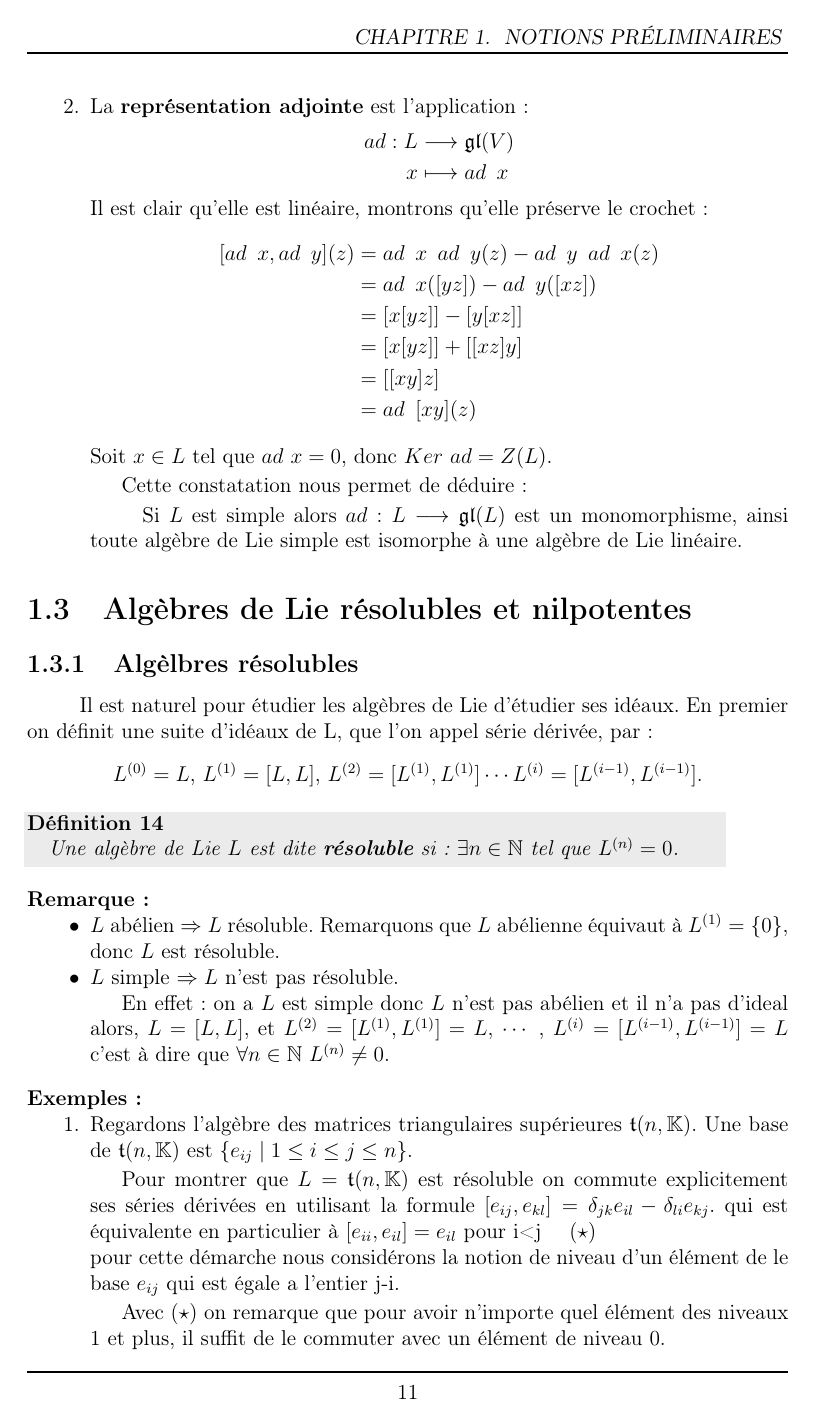
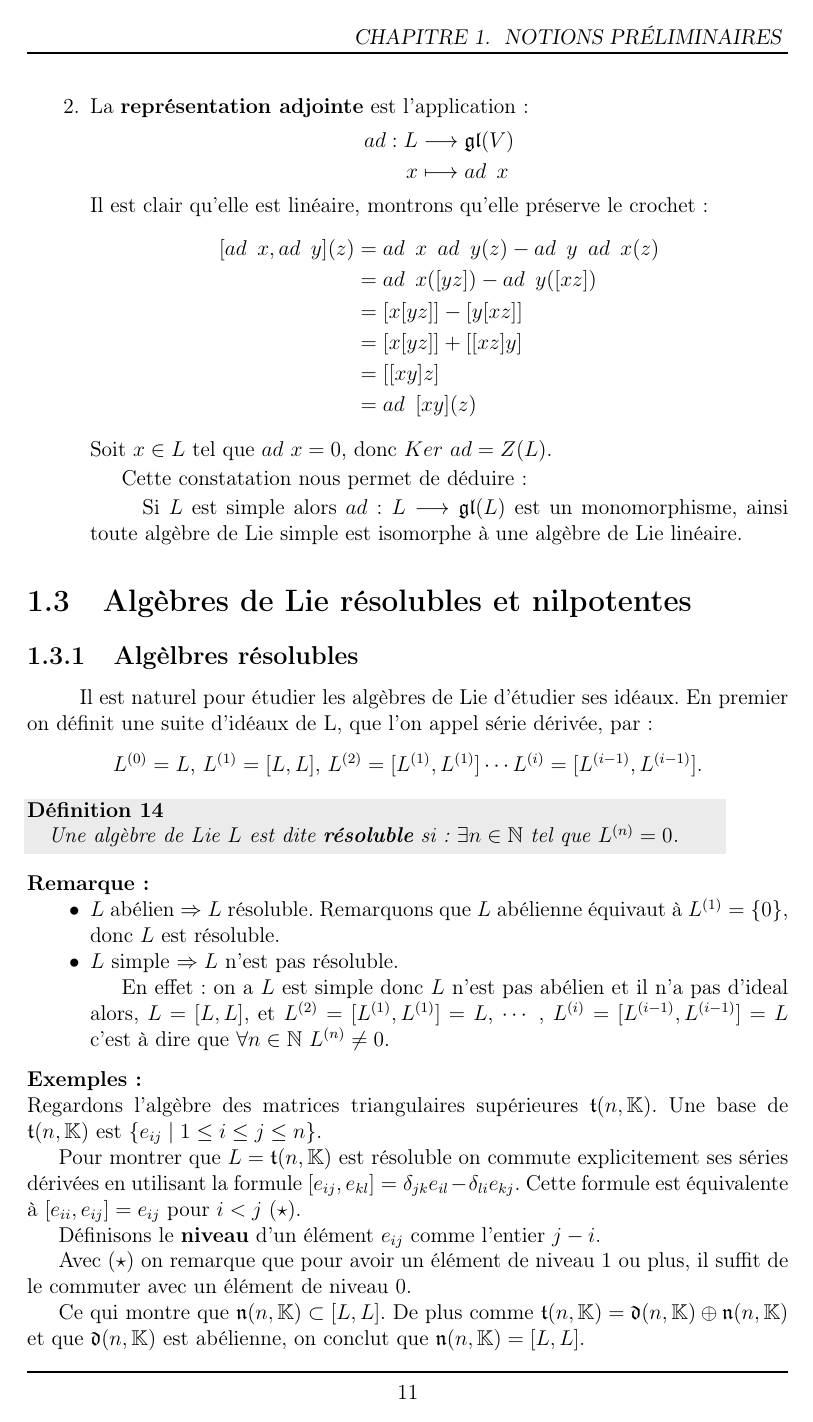
Before and after one commit to Tatou-tex/MemoireTER, a LaTeX document (Alg_Lie_Semisimple.tex): page 12 of 26. Compiled offline with pdfLaTeX.

Commit message:
mis en forme exemple algèbres résoluble

```diff
--- a/Alg_Lie_Semisimple.tex
+++ b/Alg_Lie_Semisimple.tex
@@ -663,16 +663,14 @@ En effet: on a  $L$ est simple donc $L$ n'est pas  abélien et il n'a pas d'idea
 \end{rmq}
 
 \begin{ex}
-\begin{enumerate}
-\item Regardons l'algèbre des matrices triangulaires supérieures $\ttt(n,\KK)$. Une base de $\ttt(n,\KK)$ est $\{ e_{ij} \mid 1\leq i \leq j\leq n \}$.
+Regardons l'algèbre des matrices triangulaires supérieures $\ttt(n,\KK)$. Une base de $\ttt(n,\KK)$ est $\{ e_{ij} \mid 1\leq i \leq j\leq n \}$.
 
 Pour montrer que $L = \ttt(n,\KK)$  est résoluble on commute explicitement ses séries dérivées en utilisant la formule $ [ e_{ij},e_{kl} ]  = \delta_{jk}e_{il}  -  \delta_{li}e_{kj} $.
-qui est équivalente en particulier à  $[ e_{ii},e_{il} ]  = e_{il} $ pour i<j $\quad (\star) $\\ pour cette démarche nous considérons la notion de niveau d'un élément de le base $e_{ij}$ qui est égale a l'entier j-i.
+Cette formule est équivalente à  $[ e_{ii},e_{ij} ]  = e_{ij}$ pour $i<j$ $(\star)$.
 
-Avec $(\star) $ on remarque que pour avoir n'importe quel élément des niveaux 1 et plus, il suffit de le  commuter avec un élément de niveau 0.
+Définisons le \textbf{niveau} d'un élément $e_{ij}$ comme l'entier $j-i$.
 
-Ce qui montre que  $ \nn(n,\KK) \subset [L,L] $( où  $ \nn(n,\KK)$ est  la sous algèbre des matrices strictement triangulaires supérieures, et comme $\ttt(n,\KK)=\dd(n,\KK) \oplus \nn(n,\KK)$. et $\dd(n,\KK)$ est abélienne on conclut que $ \nn(n,\KK) = [L,L] $.
+Avec $(\star)$ on remarque que pour avoir un élément de niveau $1$ ou plus, il suffit de le commuter avec un élément de niveau $0$.
 
-\item Travaillons maintenant sur la sous algèbre $ \nn(n,\KK): $
+Ce qui montre que  $ \nn(n,\KK) \subset [L,L] $. De plus comme $\ttt(n,\KK)=\dd(n,\KK) \oplus \nn(n,\KK)$ et que $\dd(n,\KK)$ est abélienne, on conclut que $ \nn(n,\KK) = [L,L] $.
 
-par des calculs de crochet des éléments de la base selon les niveaux et en utilisant la même formule de départ on remarque que quand on commute une premier fois on tombe sur les éléments de niveau 1, et quand on commute une deuxième fois on tombe sur les éléments de niveau 2, puis on commutant une troisième fois on trouve les éléments de niveau 4 et ainsi de suite. ce qui veux dire que: si $L=\ttt(n,\KK)$ alors $L^{(k)}$ est engendré par les $e_{ij}$ avec $j-i\ge 2^{k-i}$\\
```
Also changed, not shown: Alg_Lie_Semisimple.pdf, Alg_Lie_Semisimple.tex (14 more changed lines), 4 other files.
